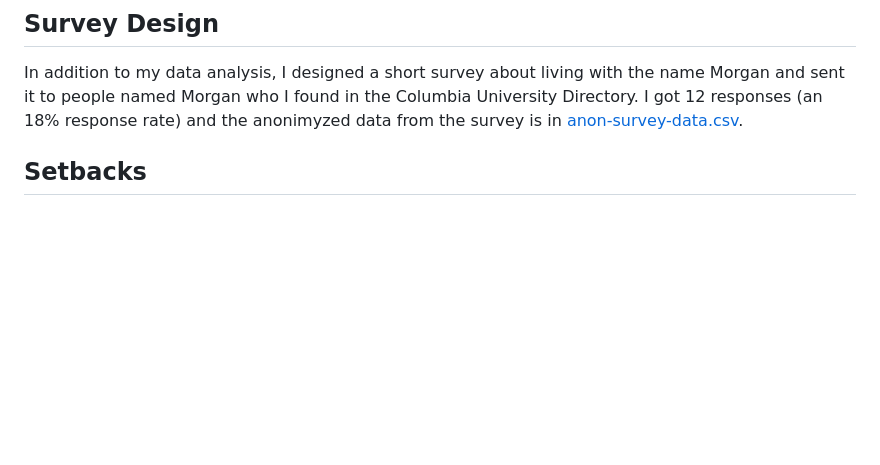
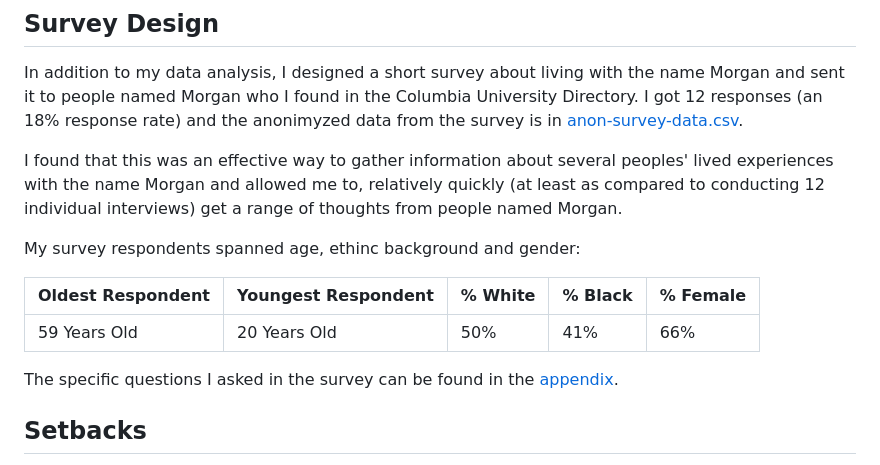
Before and after one commit to hgorledeenn/baby-names-IOC, a Markdown page: README.md, the part around one of its changes. Rendered like a GitHub page; blank space fills up the shorter version.

```diff
--- a/README.md
+++ b/README.md
@@ -95,6 +95,15 @@ for (i in years) {
 ## Survey Design
 In addition to my data analysis, I designed a short survey about living with the name Morgan and sent it to people named Morgan who I found in the Columbia University Directory. I got 12 responses (an 18% response rate) and the anonimyzed data from the survey is in [anon-survey-data.csv](anon-survey-data.csv).
 
+I found that this was an effective way to gather information about several peoples' lived experiences with the name Morgan and allowed me to, relatively quickly (at least as compared to conducting 12 individual interviews) get a range of thoughts from people named Morgan.
+
+My survey respondents spanned age, ethinc background and gender:
+
+| Oldest Respondent | Youngest Respondent | % White | % Black | % Female |
+| --- | --- | --- | --- | --- |
+| 59 Years Old | 20 Years Old | 50% | 41% |  66% |
+
+The specific questions I asked in the survey can be found in the [appendix](#appendix).
 
 ## Setbacks
 I first tried my data analysis using **[this dataset of popular baby names](https://data.cityofnewyork.us/Health/Popular-Baby-Names/25th-nujf/about_data)** from the NYC Open Data portal. I did not do enough exploratory data analysis on the dataset and, only after submitting a draft to my professor, was it pointed out that the data might have some issues.
```
Also changed, not shown: other parts of README.md (+60 -0 lines).
